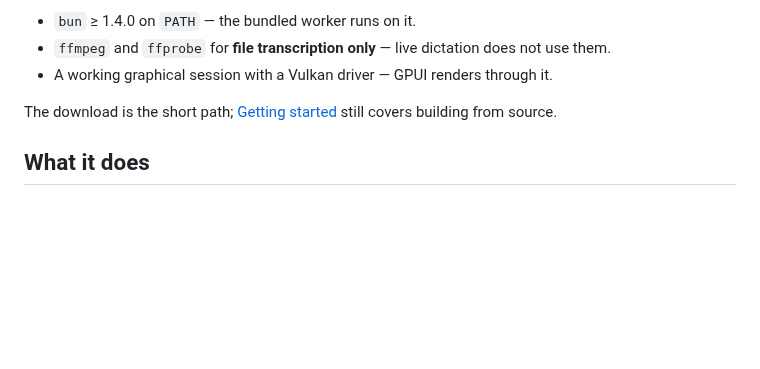
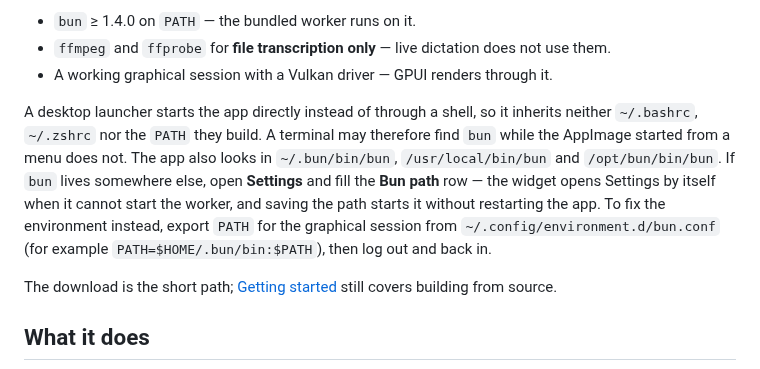
Before and after one commit to zipang/spechtt, a Markdown page: README.md, the part around the change. GitHub-like rendering; blank space fills up the shorter version.

```diff
--- a/README.md
+++ b/README.md
@@ -27,6 +27,17 @@ self-contained. It still requires:
 - `ffmpeg` and `ffprobe` for **file transcription only** — live dictation does
   not use them.
 - A working graphical session with a Vulkan driver — GPUI renders through it.
+
+A desktop launcher starts the app directly instead of through a shell, so it
+inherits neither `~/.bashrc`, `~/.zshrc` nor the `PATH` they build. A terminal
+may therefore find `bun` while the AppImage started from a menu does not. The
+app also looks in `~/.bun/bin/bun`, `/usr/local/bin/bun` and
+`/opt/bun/bin/bun`. If `bun` lives somewhere else, open **Settings** and fill the
+**Bun path** row — the widget opens Settings by itself when it cannot start the
+worker, and saving the path starts it without restarting the app. To fix the
+environment instead, export `PATH` for the graphical session from
+`~/.config/environment.d/bun.conf` (for example
+`PATH=$HOME/.bun/bin:$PATH`), then log out and back in.
 
 The download is the short path; [Getting started](#getting-started) still covers
 building from source.
```
Also changed, not shown: DESIGN.md (+23 -4 lines).
